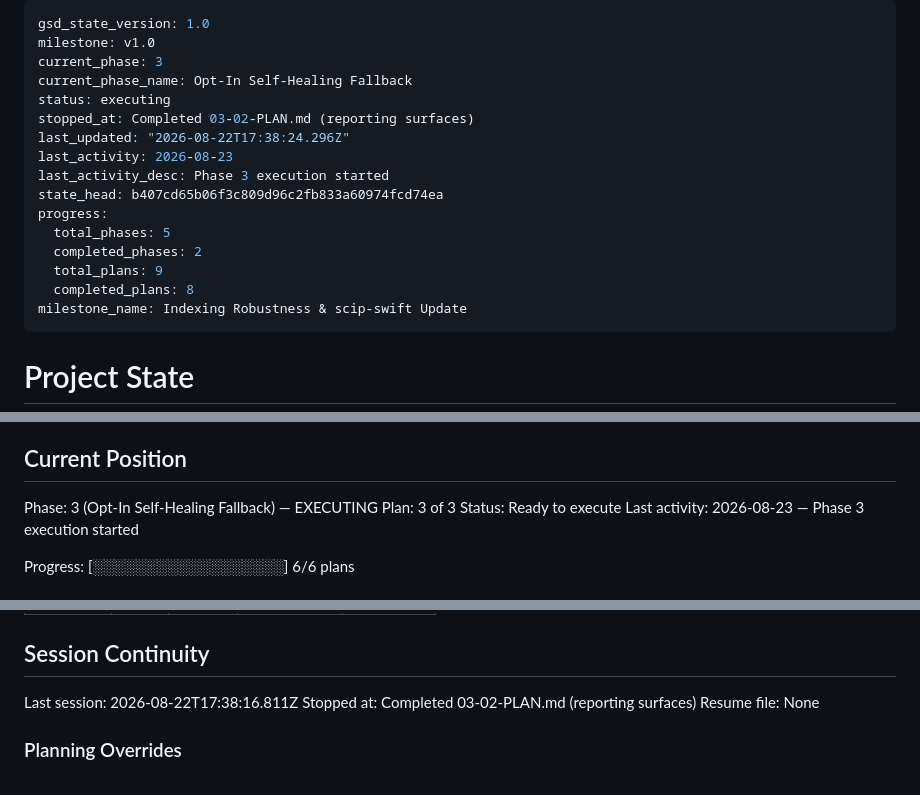
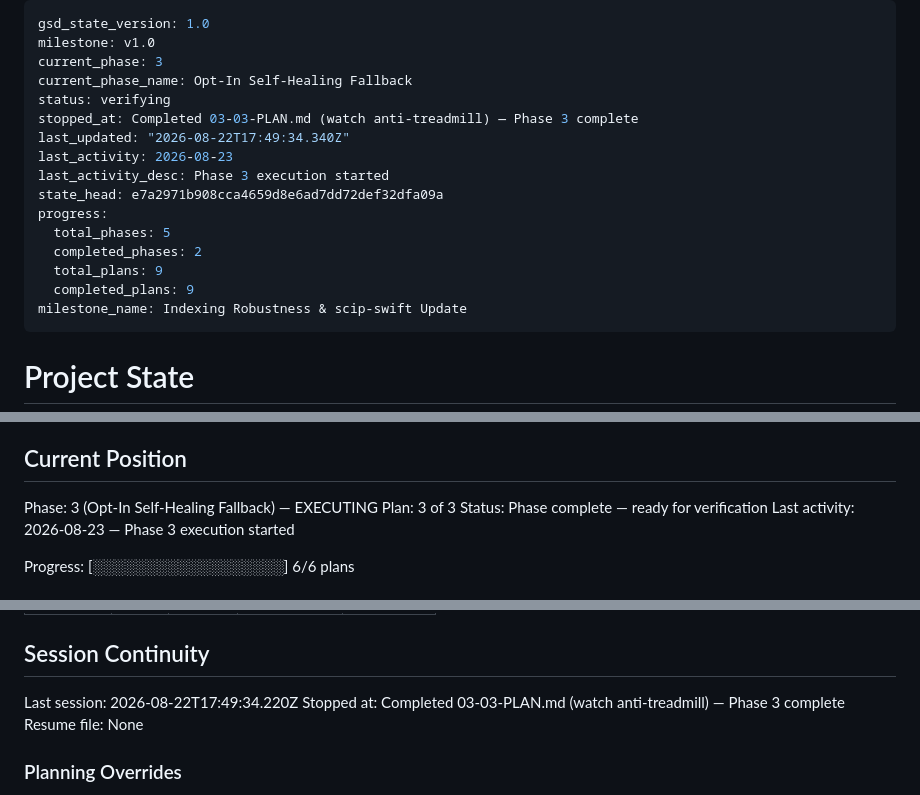
Before and after one commit to jarvis-intelligence/jarvis, a Markdown page: .planning/STATE.md, 3 parts joined by grey strips. Drawn GitHub-style.

Commit message:
docs(03-03): record plan completion in STATE and ROADMAP

```diff
--- a/.planning/STATE.md
+++ b/.planning/STATE.md
@@ -3,17 +3,17 @@ gsd_state_version: 1.0
 milestone: v1.0
 current_phase: 3
 current_phase_name: Opt-In Self-Healing Fallback
-status: executing
-stopped_at: Completed 03-02-PLAN.md (reporting surfaces)
-last_updated: "2026-08-22T17:38:24.296Z"
+status: verifying
+stopped_at: Completed 03-03-PLAN.md (watch anti-treadmill) — Phase 3 complete
+last_updated: "2026-08-22T17:49:34.340Z"
 last_activity: 2026-08-23
 last_activity_desc: Phase 3 execution started
-state_head: b407cd65b06f3c809d96c2fb833a60974fcd74ea
+state_head: e7a2971b908cca4659d8e6ad7dd72def32dfa09a
 progress:
   total_phases: 5
   completed_phases: 2
   total_plans: 9
-  completed_plans: 8
+  completed_plans: 9
 milestone_name: Indexing Robustness & scip-swift Update
 ---
 
@@ -30,7 +30,7 @@ See: .planning/PROJECT.md (updated 2026-08-22)
 
 Phase: 3 (Opt-In Self-Healing Fallback) — EXECUTING
 Plan: 3 of 3
-Status: Ready to execute
+Status: Phase complete — ready for verification
 Last activity: 2026-08-23 — Phase 3 execution started
 
 Progress: [░░░░░░░░░░░░░░░░░░] 6/6 plans
@@ -131,8 +134,8 @@ Items acknowledged and deferred at milestone close, most recent first:
 
 ## Session Continuity
 
-Last session: 2026-08-22T17:38:16.811Z
-Stopped at: Completed 03-02-PLAN.md (reporting surfaces)
+Last session: 2026-08-22T17:49:34.220Z
+Stopped at: Completed 03-03-PLAN.md (watch anti-treadmill) — Phase 3 complete
 Resume file: None
 
 ### Planning Overrides
```
Also changed, not shown: other parts of .planning/STATE.md (+3 -0 lines), .planning/REQUIREMENTS.md (+2 -2 lines), .planning/ROADMAP.md (+3 -3 lines).
